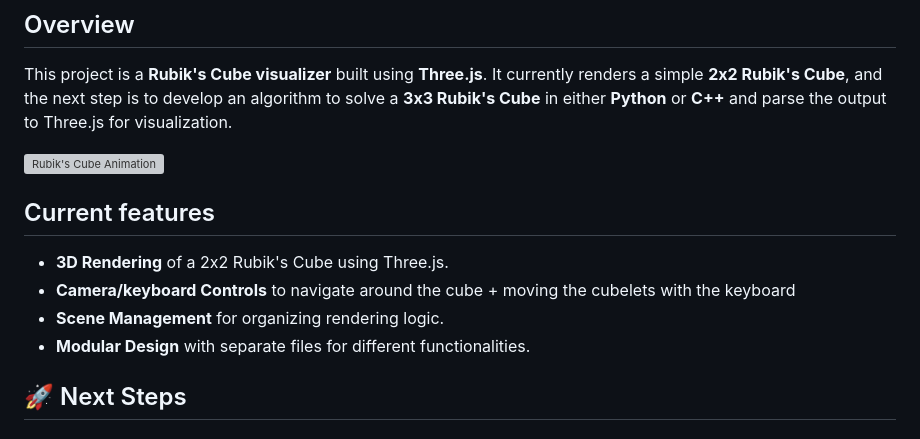
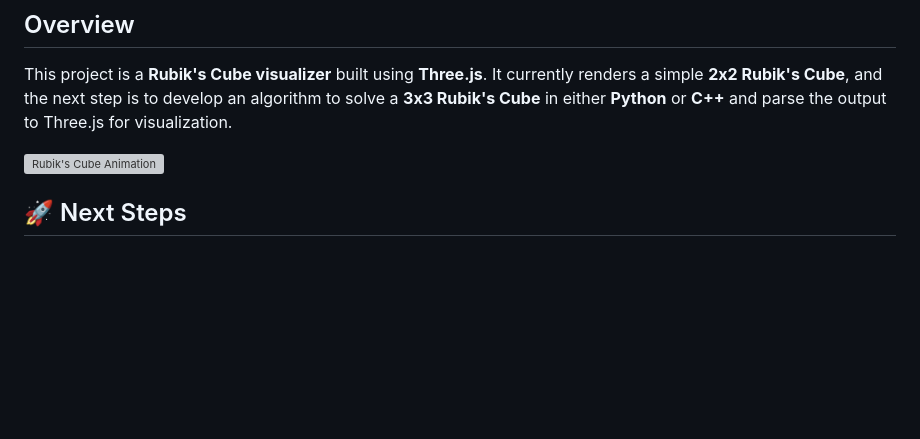
Before and after one commit to 42nenuser/rubik_cube_42, a Markdown page: README.md, the part around the change. GitHub-like rendering; blank space fills up the shorter version; grey boxes are pictures that could not be loaded.

```diff
--- a/README.md
+++ b/README.md
@@ -5,11 +5,6 @@ This project is a **Rubik's Cube visualizer** built using **Three.js**. It curre
 
 ![Rubik's Cube Animation](rubikcube.gif)
 
-## Current features
-- **3D Rendering** of a 2x2 Rubik's Cube using Three.js.
-- **Camera/keyboard Controls** to navigate around the cube + moving the cubelets with the keyboard
-- **Scene Management** for organizing rendering logic.
-- **Modular Design** with separate files for different functionalities.
 
 ## 🚀 Next Steps
 
```
